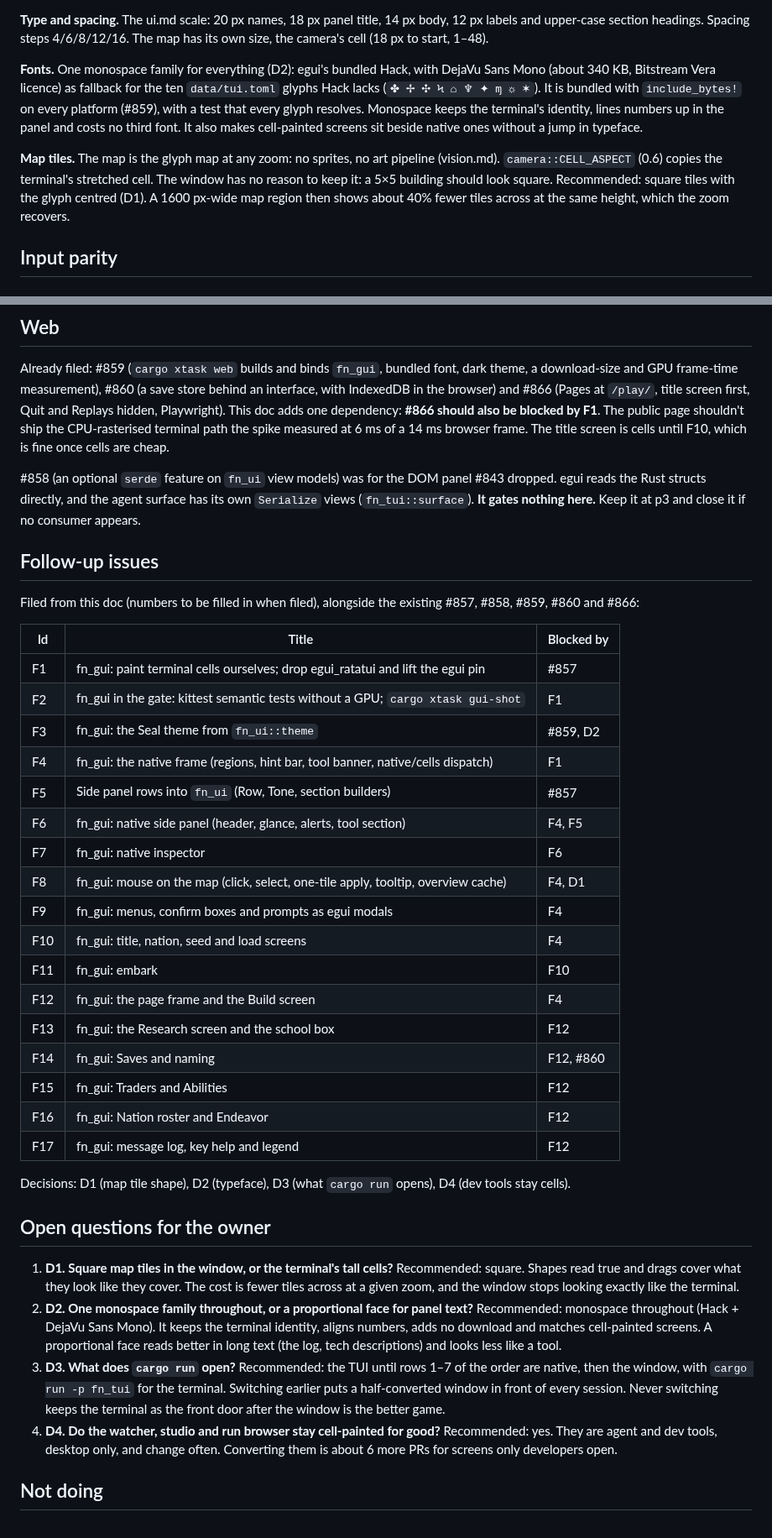
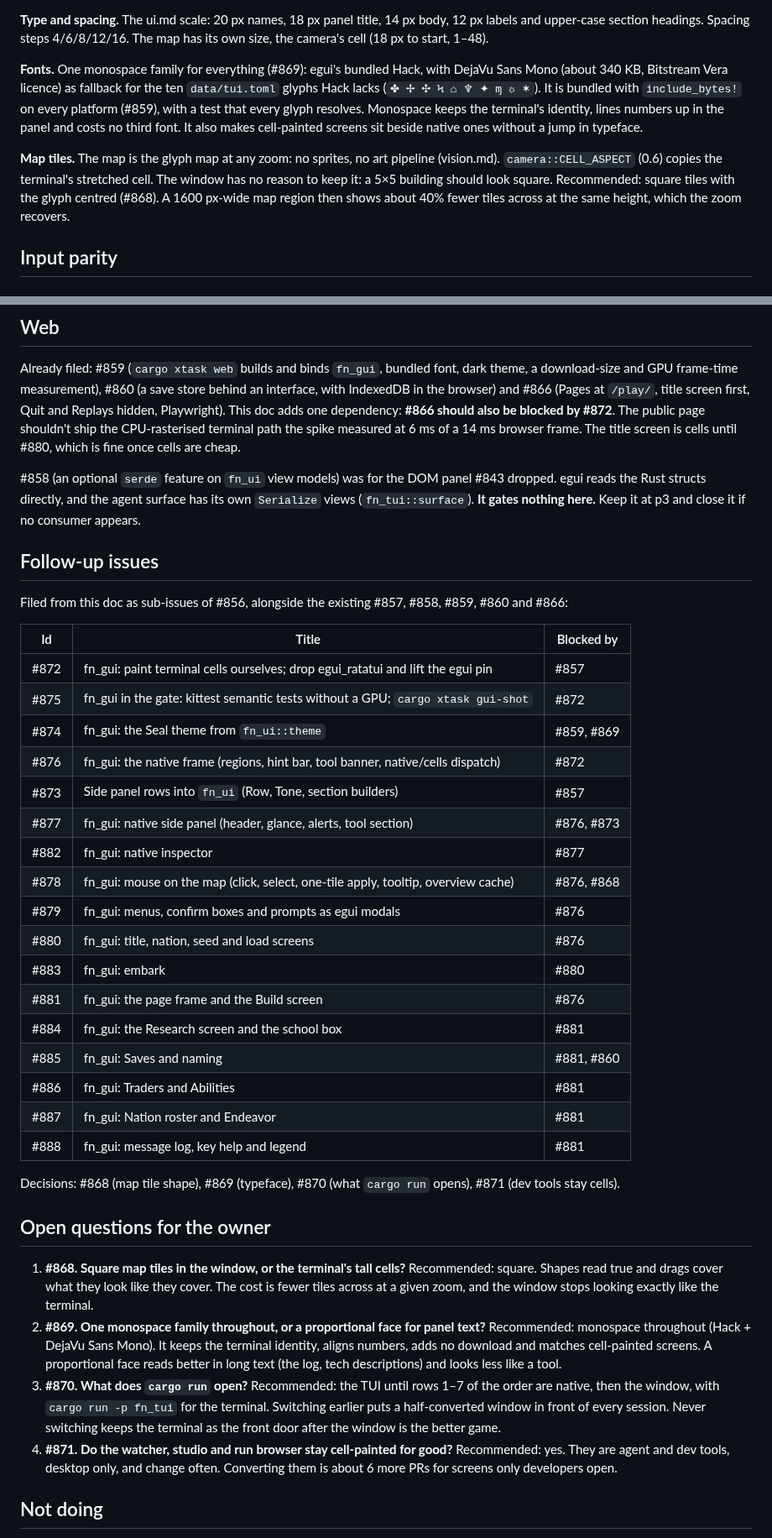
Before and after one commit to gizmo385/four-nations, a Markdown page: docs/design/egui-frontend.md, 2 parts joined by grey strips. Shown at 84% size. Drawn GitHub-style.

Commit message:
#856: fill in the filed follow-up and decision issue numbers

```diff
--- a/docs/design/egui-frontend.md
+++ b/docs/design/egui-frontend.md
@@ -209,7 +209,7 @@ nation rebuilds the style, as `GuiApp::step` already rebuilds the `Palette`.
 and upper-case section headings. Spacing steps 4/6/8/12/16. The map has its own size, the
 camera's cell (18 px to start, 1–48).
 
-**Fonts.** One monospace family for everything (D2): egui's bundled Hack, with DejaVu Sans Mono
+**Fonts.** One monospace family for everything (#869): egui's bundled Hack, with DejaVu Sans Mono
 (about 340 KB, Bitstream Vera licence) as fallback for the ten `data/tui.toml` glyphs Hack lacks
 (`✤ ✢ ✣ Ϟ ⌂ ♆ ✦ ɱ ☼ ✶`). It is bundled with `include_bytes!` on every platform (#859), with a test
 that every glyph resolves. Monospace keeps the terminal's identity, lines numbers up in the
@@ -219,7 +219,7 @@ a jump in typeface.
 **Map tiles.** The map is the glyph map at any zoom: no sprites, no art pipeline (vision.md).
 `camera::CELL_ASPECT` (0.6) copies the terminal's stretched cell. The window has no reason to
 keep it: a 5×5 building should look square. Recommended: square tiles with the glyph centred
-(D1). A 1600 px-wide map region then shows about 40% fewer tiles across at the same height,
+(#868). A 1600 px-wide map region then shows about 40% fewer tiles across at the same height,
 which the zoom recovers.
 
 ## Input parity
@@ -300,9 +300,9 @@ without one.
 Already filed: #859 (`cargo xtask web` builds and binds `fn_gui`, bundled font, dark theme, a
 download-size and GPU frame-time measurement), #860 (a save store behind an interface, with
 IndexedDB in the browser) and #866 (Pages at `/play/`, title screen first, Quit and Replays
-hidden, Playwright). This doc adds one dependency: **#866 should also be blocked by F1**. The
+hidden, Playwright). This doc adds one dependency: **#866 should also be blocked by #872**. The
 public page shouldn't ship the CPU-rasterised terminal path the spike measured at 6 ms of a
-14 ms browser frame. The title screen is cells until F10, which is fine once cells are cheap.
+14 ms browser frame. The title screen is cells until #880, which is fine once cells are cheap.
 
 #858 (an optional `serde` feature on `fn_ui` view models) was for the DOM panel #843 dropped.
 egui reads the Rust structs directly, and the agent surface has its own `Serialize` views
@@ -311,46 +311,46 @@ appears.
 
 ## Follow-up issues
 
-Filed from this doc (numbers to be filled in when filed), alongside the existing #857, #858,
+Filed from this doc as sub-issues of #856, alongside the existing #857, #858,
 #859, #860 and #866:
 
 | Id | Title | Blocked by |
 |---|---|---|
-| F1 | fn_gui: paint terminal cells ourselves; drop egui_ratatui and lift the egui pin | #857 |
-| F2 | fn_gui in the gate: kittest semantic tests without a GPU; `cargo xtask gui-shot` | F1 |
-| F3 | fn_gui: the Seal theme from `fn_ui::theme` | #859, D2 |
-| F4 | fn_gui: the native frame (regions, hint bar, tool banner, native/cells dispatch) | F1 |
-| F5 | Side panel rows into `fn_ui` (Row, Tone, section builders) | #857 |
-| F6 | fn_gui: native side panel (header, glance, alerts, tool section) | F4, F5 |
-| F7 | fn_gui: native inspector | F6 |
-| F8 | fn_gui: mouse on the map (click, select, one-tile apply, tooltip, overview cache) | F4, D1 |
-| F9 | fn_gui: menus, confirm boxes and prompts as egui modals | F4 |
-| F10 | fn_gui: title, nation, seed and load screens | F4 |
-| F11 | fn_gui: embark | F10 |
-| F12 | fn_gui: the page frame and the Build screen | F4 |
-| F13 | fn_gui: the Research screen and the school box | F12 |
-| F14 | fn_gui: Saves and naming | F12, #860 |
-| F15 | fn_gui: Traders and Abilities | F12 |
-| F16 | fn_gui: Nation roster and Endeavor | F12 |
-| F17 | fn_gui: message log, key help and legend | F12 |
+| #872 | fn_gui: paint terminal cells ourselves; drop egui_ratatui and lift the egui pin | #857 |
+| #875 | fn_gui in the gate: kittest semantic tests without a GPU; `cargo xtask gui-shot` | #872 |
+| #874 | fn_gui: the Seal theme from `fn_ui::theme` | #859, #869 |
+| #876 | fn_gui: the native frame (regions, hint bar, tool banner, native/cells dispatch) | #872 |
+| #873 | Side panel rows into `fn_ui` (Row, Tone, section builders) | #857 |
+| #877 | fn_gui: native side panel (header, glance, alerts, tool section) | #876, #873 |
+| #882 | fn_gui: native inspector | #877 |
+| #878 | fn_gui: mouse on the map (click, select, one-tile apply, tooltip, overview cache) | #876, #868 |
+| #879 | fn_gui: menus, confirm boxes and prompts as egui modals | #876 |
+| #880 | fn_gui: title, nation, seed and load screens | #876 |
+| #883 | fn_gui: embark | #880 |
+| #881 | fn_gui: the page frame and the Build screen | #876 |
+| #884 | fn_gui: the Research screen and the school box | #881 |
+| #885 | fn_gui: Saves and naming | #881, #860 |
+| #886 | fn_gui: Traders and Abilities | #881 |
+| #887 | fn_gui: Nation roster and Endeavor | #881 |
+| #888 | fn_gui: message log, key help and legend | #881 |
 
-Decisions: D1 (map tile shape), D2 (typeface), D3 (what `cargo run` opens), D4 (dev tools stay
+Decisions: #868 (map tile shape), #869 (typeface), #870 (what `cargo run` opens), #871 (dev tools stay
 cells).
 
 ## Open questions for the owner
 
-1. **D1. Square map tiles in the window, or the terminal's tall cells?** Recommended: square.
+1. **#868. Square map tiles in the window, or the terminal's tall cells?** Recommended: square.
    Shapes read true and drags cover what they look like they cover. The cost is fewer tiles
    across at a given zoom, and the window stops looking exactly like the terminal.
-2. **D2. One monospace family throughout, or a proportional face for panel text?**
+2. **#869. One monospace family throughout, or a proportional face for panel text?**
    Recommended: monospace throughout (Hack + DejaVu Sans Mono). It keeps the terminal identity,
    aligns numbers, adds no download and matches cell-painted screens. A proportional face reads
    better in long text (the log, tech descriptions) and looks less like a tool.
-3. **D3. What does `cargo run` open?** Recommended: the TUI until rows 1–7 of the order are
+3. **#870. What does `cargo run` open?** Recommended: the TUI until rows 1–7 of the order are
    native, then the window, with `cargo run -p fn_tui` for the terminal. Switching earlier puts
    a half-converted window in front of every session. Never switching keeps the terminal as the
    front door after the window is the better game.
-4. **D4. Do the watcher, studio and run browser stay cell-painted for good?** Recommended: yes.
+4. **#871. Do the watcher, studio and run browser stay cell-painted for good?** Recommended: yes.
    They are agent and dev tools, desktop only, and change often. Converting them is about 6 more
    PRs for screens only developers open.
 
```
Also changed, not shown: other parts of docs/design/egui-frontend.md (+25 -25 lines).
